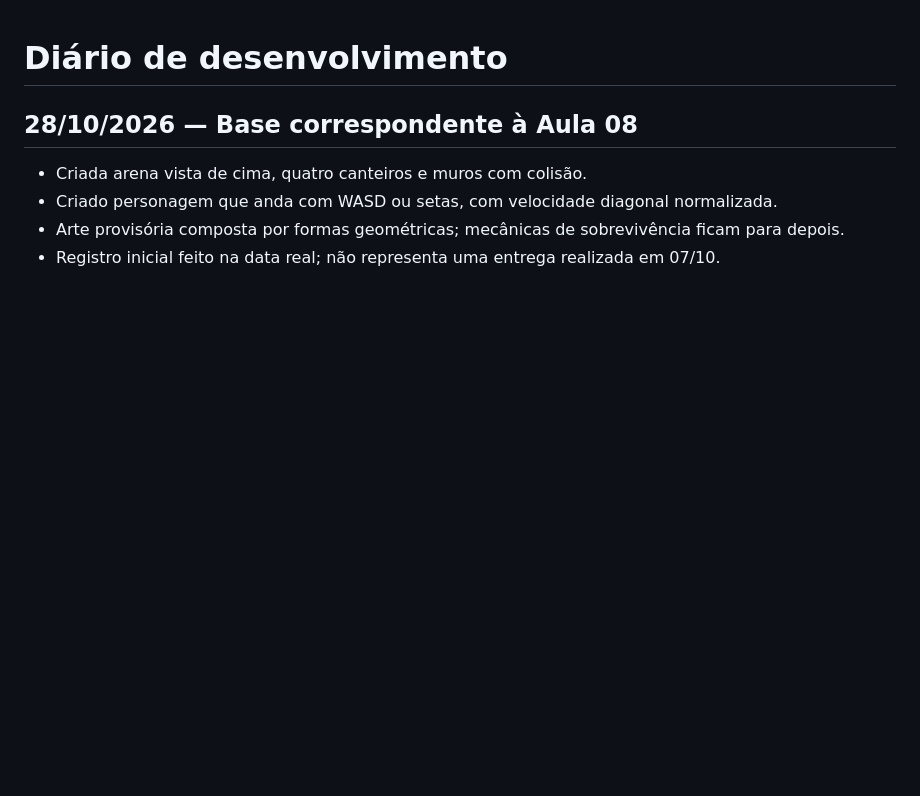
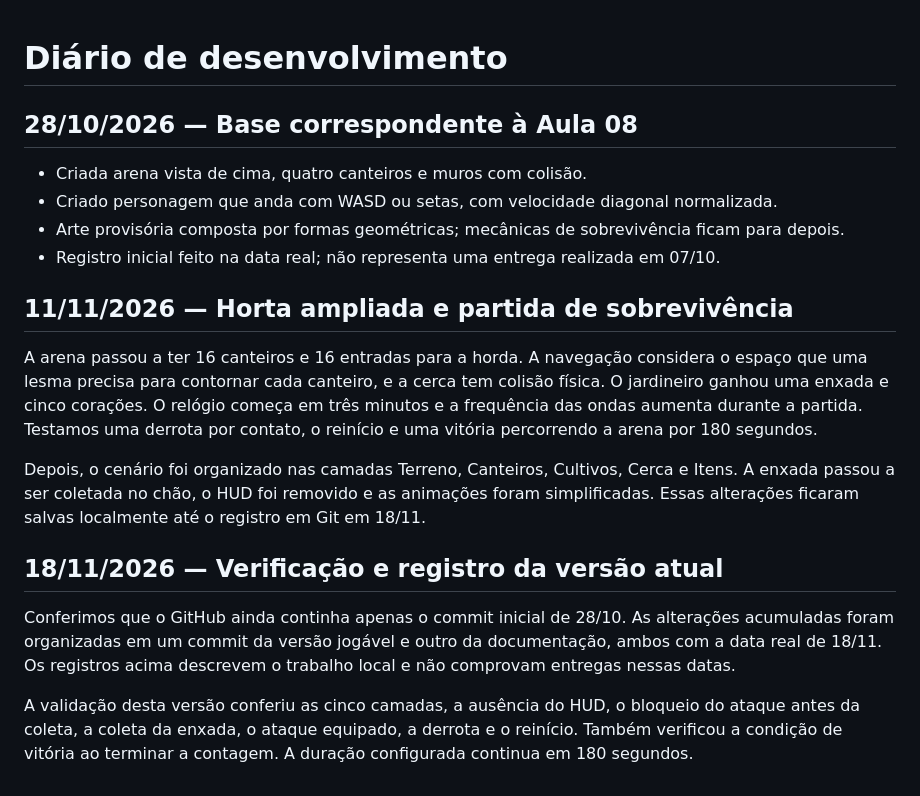
Before and after one commit to Gui1009/ProjetoGodot, a Markdown page: DEVLOG.md, the part around the change. GitHub-like rendering; blank space fills up the shorter version.

```diff
--- a/DEVLOG.md
+++ b/DEVLOG.md
@@ -5,3 +5,15 @@
 - Criado personagem que anda com WASD ou setas, com velocidade diagonal normalizada.
 - Arte provisória composta por formas geométricas; mecânicas de sobrevivência ficam para depois.
 - Registro inicial feito na data real; não representa uma entrega realizada em 07/10.
+
+## 11/11/2026 — Horta ampliada e partida de sobrevivência
+
+A arena passou a ter 16 canteiros e 16 entradas para a horda. A navegação considera o espaço que uma lesma precisa para contornar cada canteiro, e a cerca tem colisão física. O jardineiro ganhou uma enxada e cinco corações. O relógio começa em três minutos e a frequência das ondas aumenta durante a partida. Testamos uma derrota por contato, o reinício e uma vitória percorrendo a arena por 180 segundos.
+
+Depois, o cenário foi organizado nas camadas Terreno, Canteiros, Cultivos, Cerca e Itens. A enxada passou a ser coletada no chão, o HUD foi removido e as animações foram simplificadas. Essas alterações ficaram salvas localmente até o registro em Git em 18/11.
+
+## 18/11/2026 — Verificação e registro da versão atual
+
+Conferimos que o GitHub ainda continha apenas o commit inicial de 28/10. As alterações acumuladas foram organizadas em um commit da versão jogável e outro da documentação, ambos com a data real de 18/11. Os registros acima descrevem o trabalho local e não comprovam entregas nessas datas.
+
+A validação desta versão conferiu as cinco camadas, a ausência do HUD, o bloqueio do ataque antes da coleta, a coleta da enxada, o ataque equipado, a derrota e o reinício. Também verificou a condição de vitória ao terminar a contagem. A duração configurada continua em 180 segundos.
```
Also changed, not shown: README.md (+3 -14 lines), docs/partida.png (added), 1 other file.
